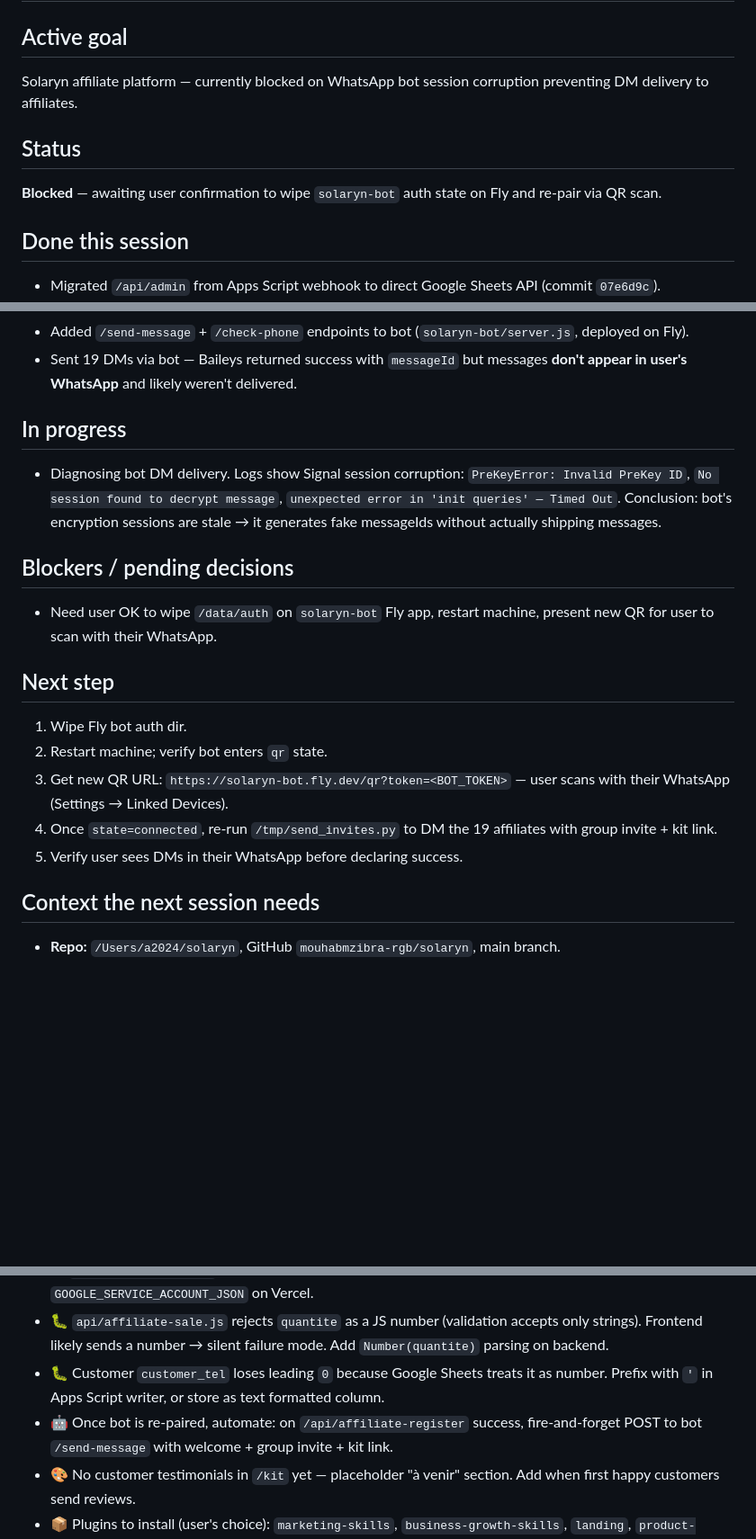
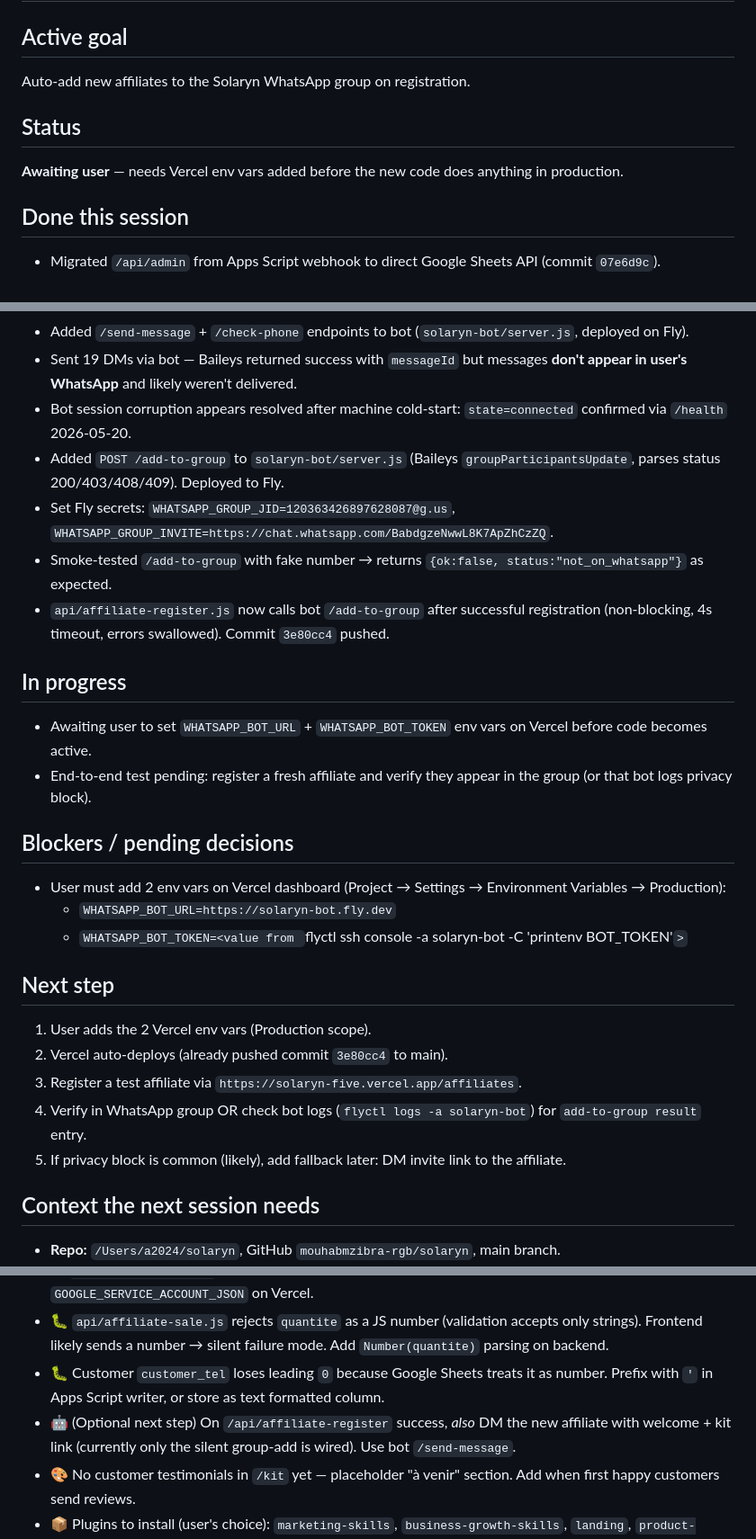
Before and after one commit to mouhabmzibra-rgb/solaryn, a Markdown page: SESSION.md, 3 parts joined by grey strips. Shown at 90% size. GitHub-like rendering; blank space fills up the shorter version.

Commit message:
docs(session): record auto-add-to-group work + pending Vercel env vars
Co-Authored-By: Claude Opus 4.7 <noreply@anthropic.com>

```diff
--- a/SESSION.md
+++ b/SESSION.md
@@ -1,10 +1,10 @@
 # Session — 2026-05-20
 
 ## Active goal
-Solaryn affiliate platform — currently blocked on WhatsApp bot session corruption preventing DM delivery to affiliates.
+Auto-add new affiliates to the Solaryn WhatsApp group on registration.
 
 ## Status
-**Blocked** — awaiting user confirmation to wipe `solaryn-bot` auth state on Fly and re-pair via QR scan.
+**Awaiting user** — needs Vercel env vars added before the new code does anything in production.
 
 ## Done this session
 - Migrated `/api/admin` from Apps Script webhook to direct Google Sheets API (commit `07e6d9c`).
@@ -21,19 +21,27 @@ Solaryn affiliate platform — currently blocked on WhatsApp bot session corrupt
 - Created Solaryn WhatsApp group via Baileys bot on Fly. Chat ID `120363426897628087@g.us`, invite link `https://chat.whatsapp.com/BabdgzeNwwL8K7ApZhCzZQ`. Only 13/20 actually joined (others have privacy restrictions).
 - Added `/send-message` + `/check-phone` endpoints to bot (`solaryn-bot/server.js`, deployed on Fly).
 - Sent 19 DMs via bot — Baileys returned success with `messageId` but messages **don't appear in user's WhatsApp** and likely weren't delivered.
+- Bot session corruption appears resolved after machine cold-start: `state=connected` confirmed via `/health` 2026-05-20.
+- Added `POST /add-to-group` to `solaryn-bot/server.js` (Baileys `groupParticipantsUpdate`, parses status 200/403/408/409). Deployed to Fly.
+- Set Fly secrets: `WHATSAPP_GROUP_JID=120363426897628087@g.us`, `WHATSAPP_GROUP_INVITE=https://chat.whatsapp.com/BabdgzeNwwL8K7ApZhCzZQ`.
+- Smoke-tested `/add-to-group` with fake number → returns `{ok:false, status:"not_on_whatsapp"}` as expected.
+- `api/affiliate-register.js` now calls bot `/add-to-group` after successful registration (non-blocking, 4s timeout, errors swallowed). Commit `3e80cc4` pushed.
 
 ## In progress
-- Diagnosing bot DM delivery. Logs show Signal session corruption: `PreKeyError: Invalid PreKey ID`, `No session found to decrypt message`, `unexpected error in 'init queries' — Timed Out`. Conclusion: bot's encryption sessions are stale → it generates fake messageIds without actually shipping messages.
+- Awaiting user to set `WHATSAPP_BOT_URL` + `WHATSAPP_BOT_TOKEN` env vars on Vercel before code becomes active.
+- End-to-end test pending: register a fresh affiliate and verify they appear in the group (or that bot logs privacy block).
 
 ## Blockers / pending decisions
-- Need user OK to wipe `/data/auth` on `solaryn-bot` Fly app, restart machine, present new QR for user to scan with their WhatsApp.
+- User must add 2 env vars on Vercel dashboard (Project → Settings → Environment Variables → Production):
+  - `WHATSAPP_BOT_URL=https://solaryn-bot.fly.dev`
+  - `WHATSAPP_BOT_TOKEN=<value from `flyctl ssh console -a solaryn-bot -C 'printenv BOT_TOKEN'`>`
 
 ## Next step
-1. Wipe Fly bot auth dir.
-2. Restart machine; verify bot enters `qr` state.
-3. Get new QR URL: `https://solaryn-bot.fly.dev/qr?token=<BOT_TOKEN>` — user scans with their WhatsApp (Settings → Linked Devices).
-4. Once `state=connected`, re-run `/tmp/send_invites.py` to DM the 19 affiliates with group invite + kit link.
-5. Verify user sees DMs in their WhatsApp before declaring success.
+1. User adds the 2 Vercel env vars (Production scope).
+2. Vercel auto-deploys (already pushed commit `3e80cc4` to main).
+3. Register a test affiliate via `https://solaryn-five.vercel.app/affiliates`.
+4. Verify in WhatsApp group OR check bot logs (`flyctl logs -a solaryn-bot`) for `add-to-group result` entry.
+5. If privacy block is common (likely), add fallback later: DM invite link to the affiliate.
 
 ## Context the next session needs
 - **Repo:** `/Users/a2024/solaryn`, GitHub `mouhabmzibra-rgb/solaryn`, main branch.
@@ -50,6 +58,6 @@ Solaryn affiliate platform — currently blocked on WhatsApp bot session corrupt
 - ⚠️ **Rotate the leaked service account key** `670f854a...` (user pasted full private_key in chat earlier this session). Memory: `feedback_solaryn_product_claims.md`. Action: GCP Console → IAM → Service Accounts → `solaryn-admin-sheets` → KEYS → delete that key → create new → update `GOOGLE_SERVICE_ACCOUNT_JSON` on Vercel.
 - 🐛 `api/affiliate-sale.js` rejects `quantite` as a JS number (validation accepts only strings). Frontend likely sends a number → silent failure mode. Add `Number(quantite)` parsing on backend.
 - 🐛 Customer `customer_tel` loses leading `0` because Google Sheets treats it as number. Prefix with `'` in Apps Script writer, or store as text formatted column.
-- 🤖 Once bot is re-paired, automate: on `/api/affiliate-register` success, fire-and-forget POST to bot `/send-message` with welcome + group invite + kit link.
+- 🤖 (Optional next step) On `/api/affiliate-register` success, *also* DM the new affiliate with welcome + kit link (currently only the silent group-add is wired). Use bot `/send-message`.
 - 🎨 No customer testimonials in `/kit` yet — placeholder "à venir" section. Add when first happy customers send reviews.
 - 📦 Plugins to install (user's choice): `marketing-skills`, `business-growth-skills`, `landing`, `product-skills`, `executive-mentor` from `alirezarezvani/claude-skills`. Commands prepared but not yet run.
```
